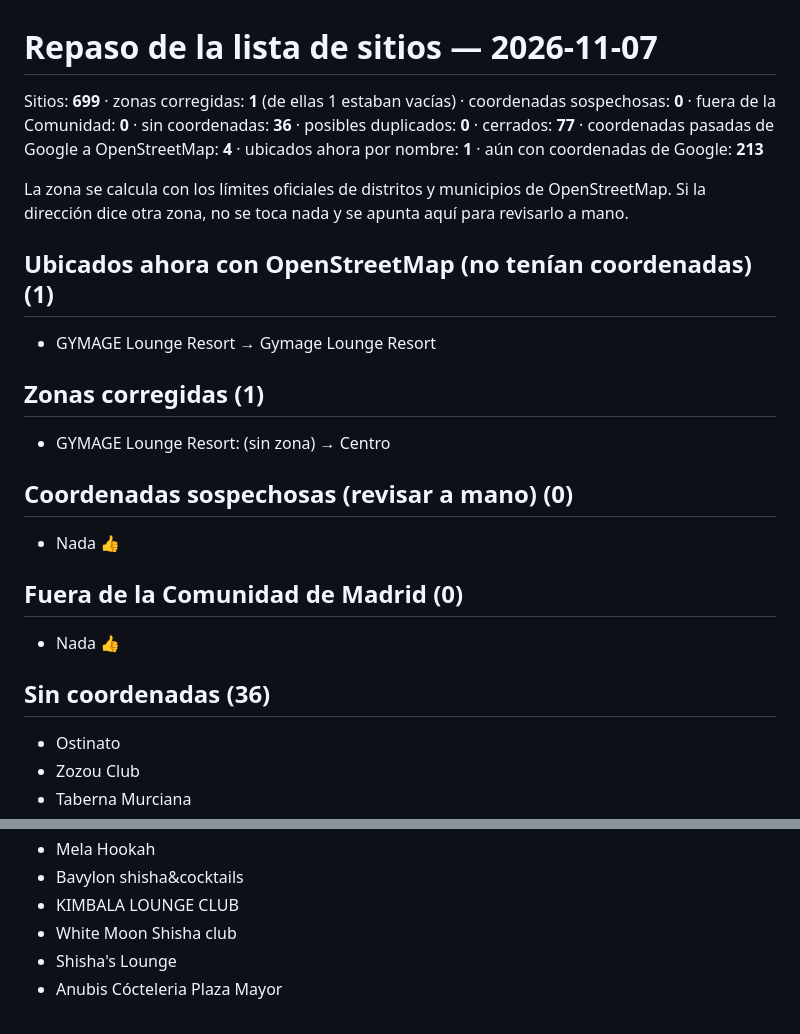
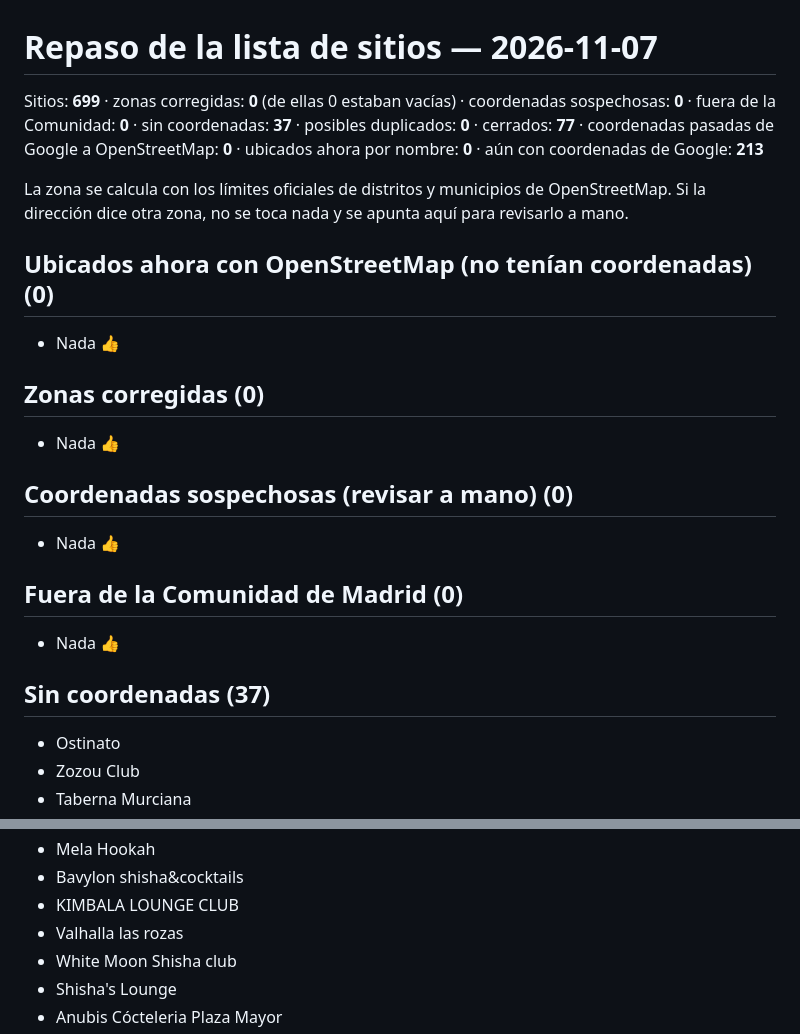
Before and after one commit to mariodurizq/PlanesV5, a Markdown page: tools/revision.md, 2 parts joined by grey strips. GitHub-like rendering.

Commit message:
Repaso de la lista de sitios

```diff
--- a/tools/revision.md
+++ b/tools/revision.md
@@ -1,14 +1,14 @@
 # Repaso de la lista de sitios — 2026-11-07
 
-Sitios: **699** · zonas corregidas: **1** (de ellas 1 estaban vacías) · coordenadas sospechosas: **0** · fuera de la Comunidad: **0** · sin coordenadas: **36** · posibles duplicados: **0** · cerrados: **77** · coordenadas pasadas de Google a OpenStreetMap: **4** · ubicados ahora por nombre: **1** · aún con coordenadas de Google: **213**
+Sitios: **699** · zonas corregidas: **0** (de ellas 0 estaban vacías) · coordenadas sospechosas: **0** · fuera de la Comunidad: **0** · sin coordenadas: **37** · posibles duplicados: **0** · cerrados: **77** · coordenadas pasadas de Google a OpenStreetMap: **0** · ubicados ahora por nombre: **0** · aún con coordenadas de Google: **213**
 
 La zona se calcula con los límites oficiales de distritos y municipios de OpenStreetMap. Si la dirección dice otra zona, no se toca nada y se apunta aquí para revisarlo a mano.
 
-## Ubicados ahora con OpenStreetMap (no tenían coordenadas) (1)
-- GYMAGE Lounge Resort → Gymage Lounge Resort
+## Ubicados ahora con OpenStreetMap (no tenían coordenadas) (0)
+- Nada 👍
 
-## Zonas corregidas (1)
-- GYMAGE Lounge Resort: (sin zona) → Centro
+## Zonas corregidas (0)
+- Nada 👍
 
 ## Coordenadas sospechosas (revisar a mano) (0)
 - Nada 👍
@@ -16,7 +16,7 @@ La zona se calcula con los límites oficiales de distritos y municipios de OpenS
 ## Fuera de la Comunidad de Madrid (0)
 - Nada 👍
 
-## Sin coordenadas (36)
+## Sin coordenadas (37)
 - Ostinato
 - Zozou Club
 - Taberna Murciana
@@ -44,6 +44,7 @@ La zona se calcula con los límites oficiales de distritos y municipios de OpenS
 - Mela Hookah
 - Bavylon shisha&cocktails
 - KIMBALA LOUNGE CLUB
+- Valhalla las rozas
 - White Moon Shisha club
 - Shisha's Lounge
 - Anubis Cócteleria Plaza Mayor
```
